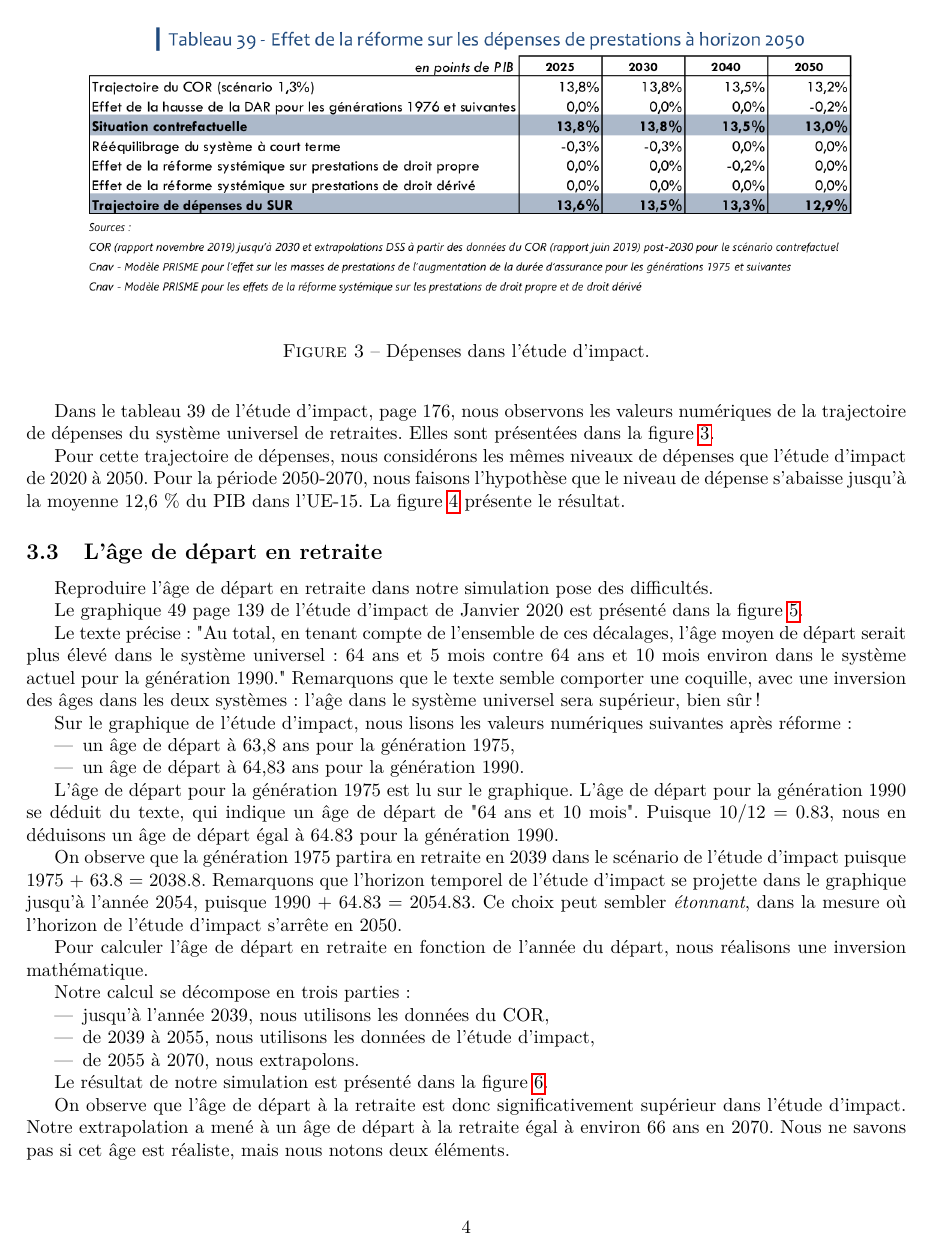
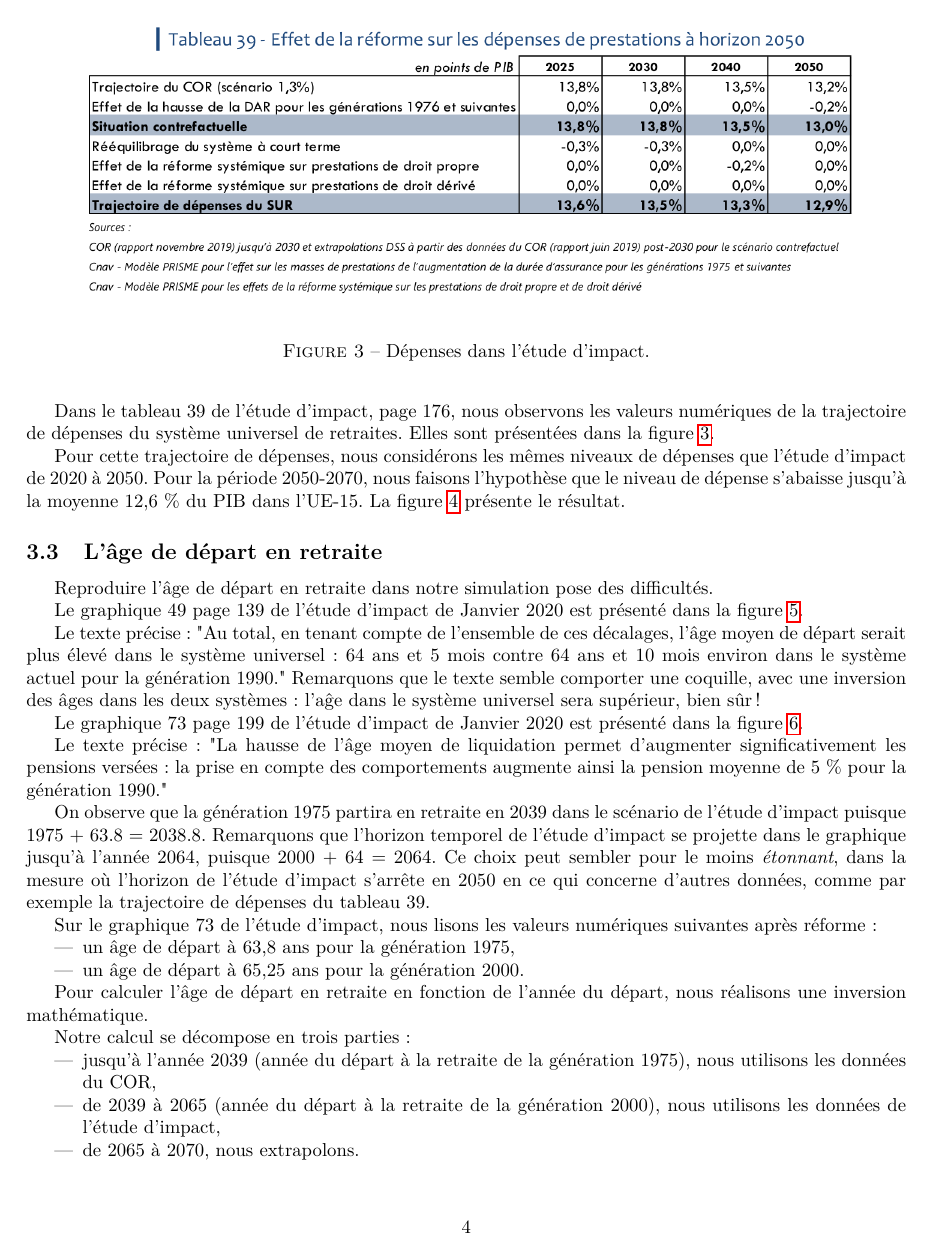
Before and after one commit to brunoscherrer/retraites, a LaTeX document (doc/Article4/article4-analyse-impact.tex): page 4 of 11 before the commit and page 4 of 12 after it. Compiled offline with pdfLaTeX.

Commit message:
Mise à jour de l'article avec les âges jusqu'à 2000

```diff
--- a/doc/Article4/article4-analyse-impact.tex
+++ b/doc/Article4/article4-analyse-impact.tex
@@ -250,4 +250,5 @@ Remarquons que le texte semble comporter une coquille, avec une inversion
 des âges dans les deux systèmes : l'aĝe dans le système universel sera supérieur,
 bien sûr !
 
-Sur le graphique de l'étude d'impact, nous lisons les valeurs numériques suivantes après réforme :
+Le graphique 73 page 199 de l'étude d'impact de Janvier 2020 est présenté
+dans la figure \ref{fig-age-etude-impact-graphique-73}.
@@ -254,27 +261,32 @@ Sur le graphique de l'étude d'impact, nous lisons les valeurs numériques suiva
+\label{fig-age-etude-impact-graphique-73}
+\end{figure}
+
+Le texte précise : "La hausse de l’âge moyen de liquidation permet d’augmenter
+significativement les pensions versées : la prise en compte des comportements
+augmente ainsi la pension moyenne de 5 \% pour la génération 1990."
+
+On observe que la génération 1975 partira en retraite en 2039 dans le scénario de l'étude d'impact puisque 1975 + 63.8 = 2038.8.
+Remarquons que l'horizon temporel de l'étude d'impact se projette dans le graphique jusqu'à l'année 2064, puisque 2000 + 64 = 2064.
+Ce choix peut sembler pour le moins \emph{étonnant}, dans la mesure où l'horizon
+de l'étude d'impact s'arrête en 2050 en ce qui concerne d'autres données,
+comme par exemple la trajectoire de dépenses du tableau 39.
+
+Sur le graphique 73 de l'étude d'impact, nous lisons les valeurs numériques suivantes après réforme :
 \begin{itemize}
 \item un âge de départ à 63,8 ans pour la génération 1975,
-\item un âge de départ à 64,83 ans pour la génération 1990.
+\item un âge de départ à 65,25 ans pour la génération 2000.
 \end{itemize}
-
-L'âge de départ pour la génération 1975 est lu sur le graphique.
-L'âge de départ pour la génération 1990 se déduit du texte, qui
-indique un âge de départ de "64 ans et 10 mois".
-Puisque 10/12 = 0.83, nous en déduisons un âge de départ égal à 64.83 pour
-la génération 1990.
-
-On observe que la génération 1975 partira en retraite en 2039 dans le scénario de l'étude d'impact puisque 1975 + 63.8 = 2038.8.
-Remarquons que l'horizon temporel de l'étude d'impact se projette dans le graphique jusqu'à l'année 2054, puisque 1990 + 64.83 = 2054.83.
-Ce choix peut sembler \emph{étonnant}, dans la mesure où l'horizon de l'étude d'impact
-s'arrête en 2050.
 
 Pour calculer l'âge de départ en retraite en fonction de l'année du départ,
 nous réalisons une inversion mathématique.
 
 Notre calcul se décompose en trois parties :
 \begin{itemize}
-\item jusqu'à l'année 2039, nous utilisons les données du COR,
-\item de 2039 à 2055, nous utilisons les données de l'étude d'impact,
-\item de 2055 à 2070, nous extrapolons.
+\item jusqu'à l'année 2039 (année du départ à la retraite
+de la génération 1975), nous utilisons les données du COR,
+\item de 2039 à 2065 (année du départ à la retraite de la génération
+2000), nous utilisons les données de l'étude d'impact,
+\item de 2065 à 2070, nous extrapolons.
 \end{itemize}
 
 Le résultat de notre simulation est présenté dans la figure \ref{fig-simulation-A}.
@@ -291,7 +314,7 @@ Le résultat de notre simulation est présenté dans la figure \ref{fig-simulati
 On observe que l'âge de départ à la retraite est donc
-significativement supérieur dans l'étude d'impact.
+significativement supérieur dans l'étude d'impact comparé au calcul du COR de Juin 2019.
 Notre extrapolation a mené à un âge de départ à la retraite égal à
-environ 66 ans en 2070.
+environ 65.5 ans en 2070.
 Nous ne savons pas si cet âge est réaliste, mais nous notons deux éléments.
 \begin{itemize}
 \item Le COR prévoyait une augmentation de l'âge de départ moins
```
Also changed, not shown: doc/Article4/EtudeImpact-Graphique73-AgeDepartRetraite.png (added), doc/Article4/Simulation-Age-vs-COR.pdf (added), doc/Article4/Simulation-Age-vs-COR.png (added), doc/Article4/Simulation-Age-vs-pensions-vs-date.pdf, doc/Article4/Simulation-Age-vs-pensions-vs-date.png, doc/Article4/Simulation-Age.pdf, doc/Article4/Simulation-Age.png, doc/Article4/Simulation-Depenses.pdf, doc/Article4/Simulation-Depenses.png, doc/Article4/Simulation-P.pdf, doc/Article4/Simulation-P.png, doc/Article4/Simulation-RNV.pdf, doc/Article4/Simulation-RNV.png, doc/Article4/Simulation-Solde-Financier.pdf, 4 more files, 2 other files.
